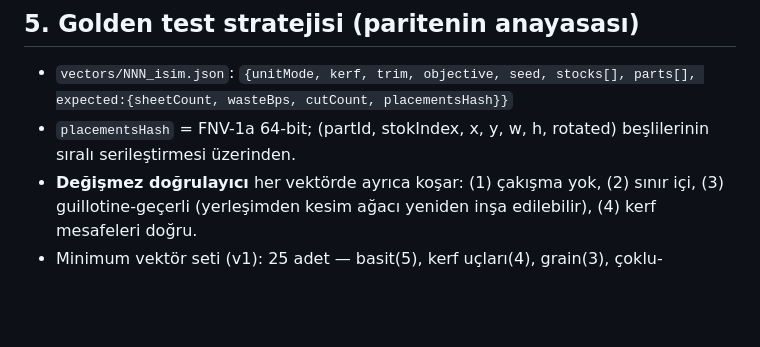
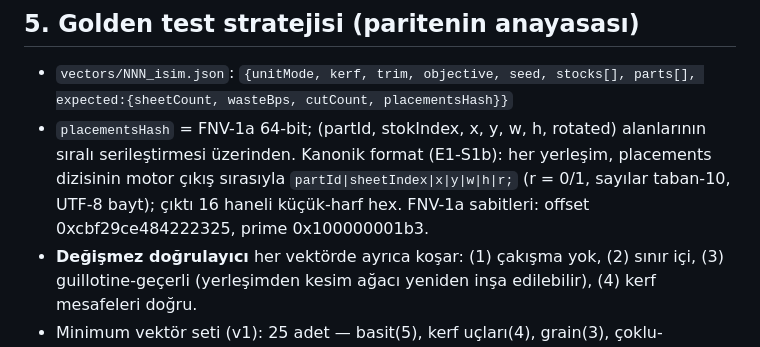
Before and after one commit to KerfKit/kerfkit, a Markdown page: docs/04_ALGORITMA_SPEC.md, the part around the change. GitHub-like rendering; blank space fills up the shorter version.

Commit message:
E1-S1b: spec — placementsHash kanonik serileştirme formatı netleştirildi
docs/04 §5 hash tanımı format belirsizliği taşıyordu (alan listesi var, bayt düzeni yok).
Platform paritesi bit-eşit hash istediğinden kanonik format sabitlendi:
partId|sheetIndex|x|y|w|h|r; (taban-10, UTF-8), 16 haneli küçük-harf hex, FNV-1a 64 sabitleri.

Co-Authored-By: Claude Fable 5 <noreply@anthropic.com>

```diff
--- a/docs/04_ALGORITMA_SPEC.md
+++ b/docs/04_ALGORITMA_SPEC.md
@@ -69,8 +69,10 @@ OPTIMIZE(parts, stocks, config):
 
 - `vectors/NNN_isim.json`:
   `{unitMode, kerf, trim, objective, seed, stocks[], parts[], expected:{sheetCount, wasteBps, cutCount, placementsHash}}`
-- `placementsHash` = FNV-1a 64-bit; (partId, stokIndex, x, y, w, h, rotated) beşlilerinin
-  sıralı serileştirmesi üzerinden.
+- `placementsHash` = FNV-1a 64-bit; (partId, stokIndex, x, y, w, h, rotated) alanlarının
+  sıralı serileştirmesi üzerinden. Kanonik format (E1-S1b): her yerleşim, placements dizisinin
+  motor çıkış sırasıyla `partId|sheetIndex|x|y|w|h|r;` (r = 0/1, sayılar taban-10, UTF-8 bayt);
+  çıktı 16 haneli küçük-harf hex. FNV-1a sabitleri: offset 0xcbf29ce484222325, prime 0x100000001b3.
 - **Değişmez doğrulayıcı** her vektörde ayrıca koşar: (1) çakışma yok, (2) sınır içi,
   (3) guillotine-geçerli (yerleşimden kesim ağacı yeniden inşa edilebilir), (4) kerf mesafeleri doğru.
 - Minimum vektör seti (v1): 25 adet — basit(5), kerf uçları(4), grain(3), çoklu-levha/malzeme(4),
```
